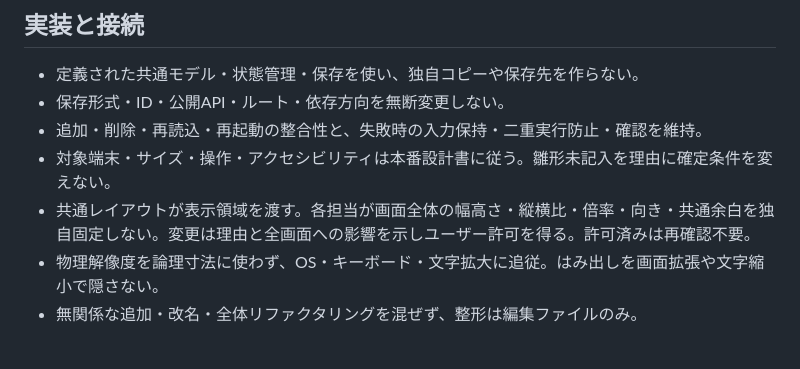
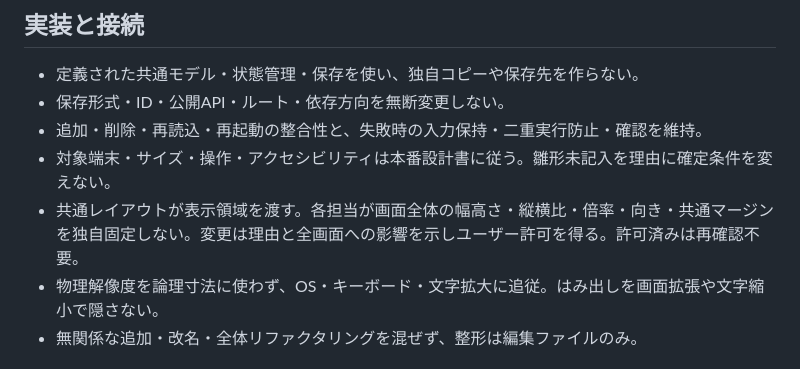
Before and after one commit to mizugramming/SPAJAM2026, a Markdown page: AGENTS.md, the part around the change. Rendered like a GitHub page.

Commit message:
docs: 共通ルールの「余白」をマージンに言い換えてチェックを通す
Co-Authored-By: Claude Opus 5.5 <noreply@anthropic.com>

```diff
--- a/AGENTS.md
+++ b/AGENTS.md
@@ -36,7 +36,7 @@
 - 保存形式・ID・公開API・ルート・依存方向を無断変更しない。
 - 追加・削除・再読込・再起動の整合性と、失敗時の入力保持・二重実行防止・確認を維持。
 - 対象端末・サイズ・操作・アクセシビリティは本番設計書に従う。雛形未記入を理由に確定条件を変えない。
-- 共通レイアウトが表示領域を渡す。各担当が画面全体の幅高さ・縦横比・倍率・向き・共通余白を独自固定しない。変更は理由と全画面への影響を示しユーザー許可を得る。許可済みは再確認不要。
+- 共通レイアウトが表示領域を渡す。各担当が画面全体の幅高さ・縦横比・倍率・向き・共通マージンを独自固定しない。変更は理由と全画面への影響を示しユーザー許可を得る。許可済みは再確認不要。
 - 物理解像度を論理寸法に使わず、OS・キーボード・文字拡大に追従。はみ出しを画面拡張や文字縮小で隠さない。
 - 無関係な追加・改名・全体リファクタリングを混ぜず、整形は編集ファイルのみ。
 
```
